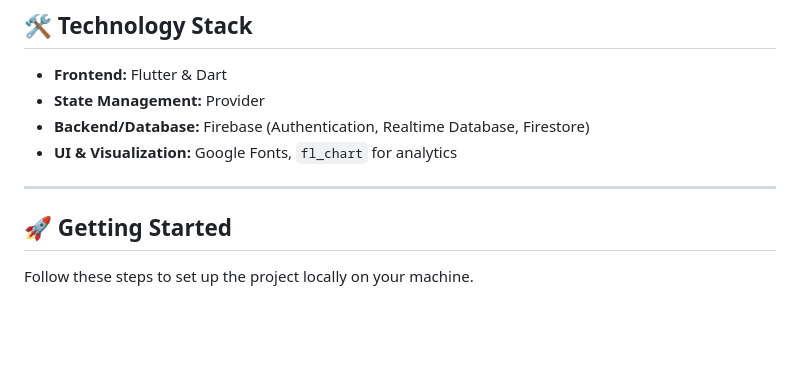
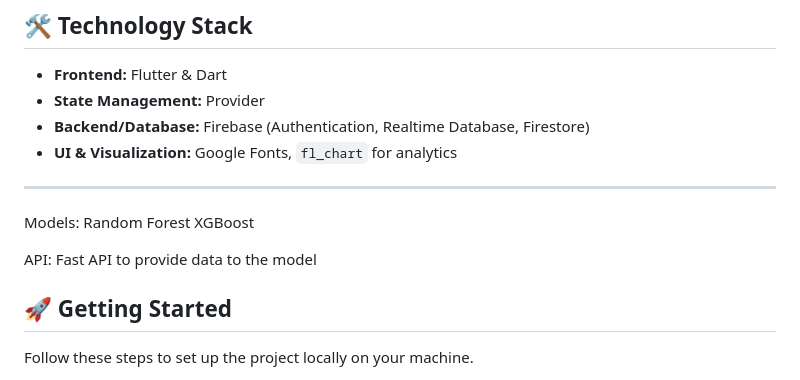
Before and after one commit to SamarthToge/AgropilotAI, a Markdown page: README.md, the part around the change. GitHub-like rendering; blank space fills up the shorter version.

```diff
--- a/README.md
+++ b/README.md
@@ -27,6 +27,11 @@
 - **UI & Visualization:** Google Fonts, `fl_chart` for analytics
 
 ---
+Models:
+Random Forest
+XGBoost
+
+API: Fast API  to provide data to the model
 
 ## 🚀 Getting Started
 
```
